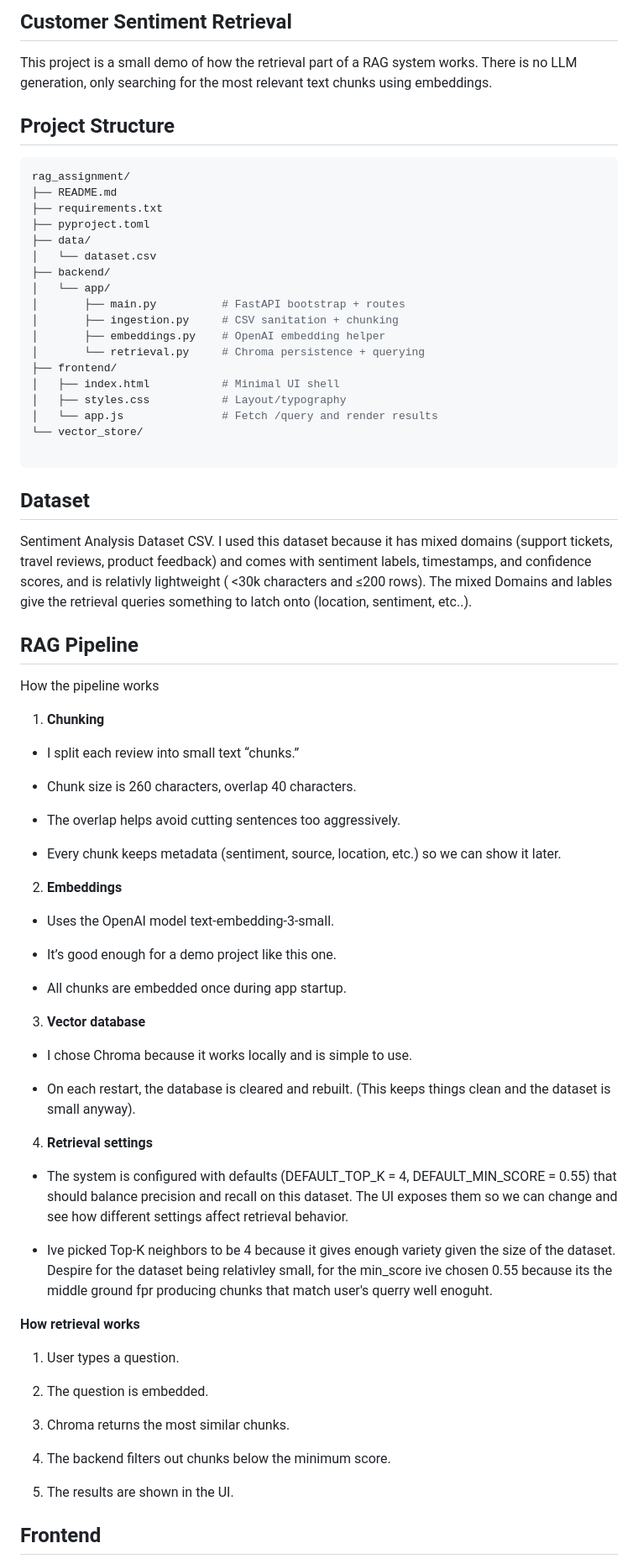
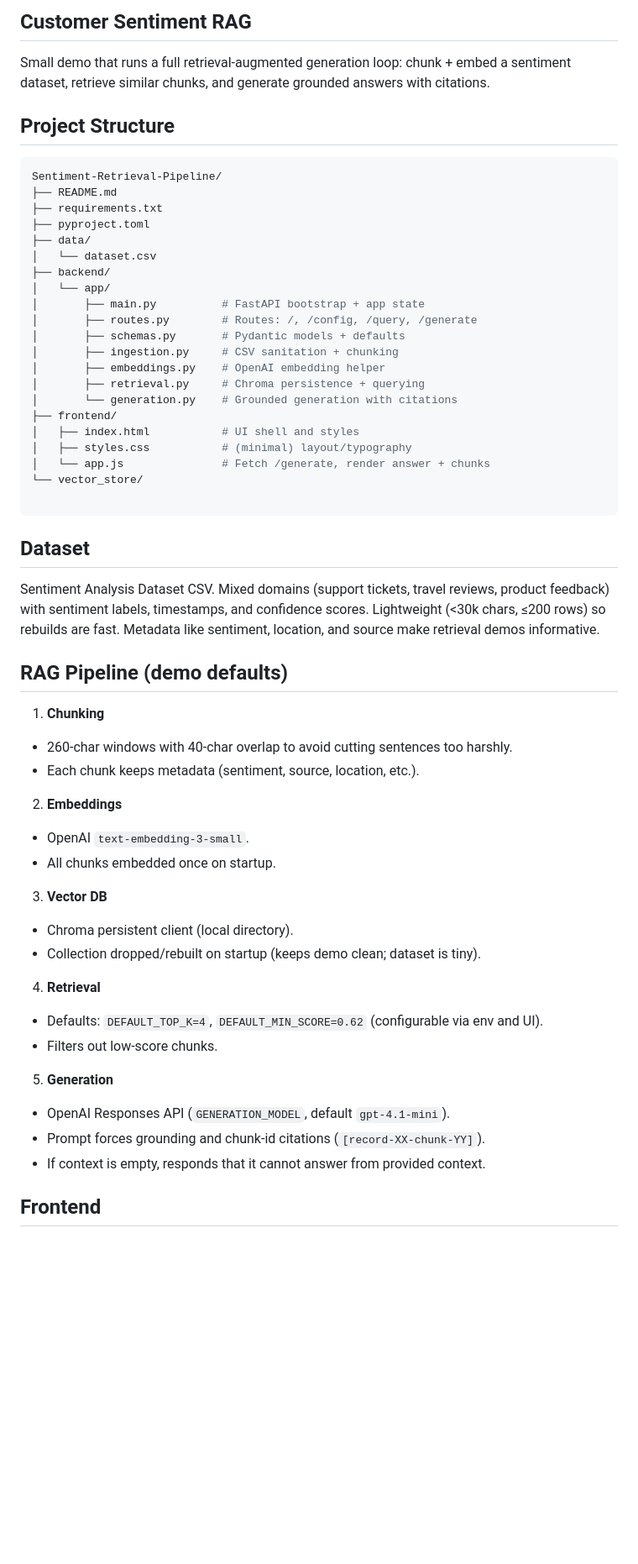
Before and after one commit to AdmiralArutoto/Sentiment-Retrieval-Pipeline, a Markdown page: README.md, the part around one of its changes. Shown at 84% size. GitHub-like rendering; blank space fills up the shorter version.

````diff
--- a/README.md
+++ b/README.md
@@ -1,13 +1,13 @@
 
-## Customer Sentiment Retrieval
+## Customer Sentiment RAG
 
-This project is a small demo of how the retrieval part of a RAG system works. There is no LLM generation, only searching for the most relevant text chunks using embeddings.
+Small demo that runs a full retrieval-augmented generation loop: chunk + embed a sentiment dataset, retrieve similar chunks, and generate grounded answers with citations.
 
 
 
 ## Project Structure
 ```bash
-rag_assignment/
+Sentiment-Retrieval-Pipeline/
 ├── README.md
 ├── requirements.txt
 ├── pyproject.toml
@@ -15,14 +15,17 @@ rag_assignment/
 │   └── dataset.csv
 ├── backend/
 │   └── app/
-│       ├── main.py          # FastAPI bootstrap + routes
+│       ├── main.py          # FastAPI bootstrap + app state
+│       ├── routes.py        # Routes: /, /config, /query, /generate
+│       ├── schemas.py       # Pydantic models + defaults
 │       ├── ingestion.py     # CSV sanitation + chunking
 │       ├── embeddings.py    # OpenAI embedding helper
-│       └── retrieval.py     # Chroma persistence + querying
+│       ├── retrieval.py     # Chroma persistence + querying
+│       └── generation.py    # Grounded generation with citations
 ├── frontend/
-│   ├── index.html           # Minimal UI shell
-│   ├── styles.css           # Layout/typography
-│   └── app.js               # Fetch /query and render results
+│   ├── index.html           # UI shell and styles
+│   ├── styles.css           # (minimal) layout/typography
+│   └── app.js               # Fetch /generate, render answer + chunks
 └── vector_store/
 
 ```
@@ -32,58 +35,34 @@ rag_assignment/
 
 ## Dataset
 
- Sentiment Analysis Dataset CSV.
- I used this dataset because it has mixed domains (support tickets, travel reviews, product feedback) and comes with sentiment labels, timestamps, and confidence scores, and is relativly lightweight ( <30k characters and ≤200 rows).
-  The mixed Domains and lables give the retrieval queries something to latch onto (location, sentiment, etc..).
+Sentiment Analysis Dataset CSV.
+Mixed domains (support tickets, travel reviews, product feedback) with sentiment labels, timestamps, and confidence scores. Lightweight (<30k chars, ≤200 rows) so rebuilds are fast. Metadata like sentiment, location, and source make retrieval demos informative.
 
 
 
 
+## RAG Pipeline (demo defaults)
 
-## RAG Pipeline
+1) **Chunking**
+- 260-char windows with 40-char overlap to avoid cutting sentences too harshly.
+- Each chunk keeps metadata (sentiment, source, location, etc.).
 
-How the pipeline works
-1. **Chunking**
+2) **Embeddings**
+- OpenAI `text-embedding-3-small`.
+- All chunks embedded once on startup.
 
-- I split each review into small text “chunks.”
+3) **Vector DB**
+- Chroma persistent client (local directory).
+- Collection dropped/rebuilt on startup (keeps demo clean; dataset is tiny).
 
-- Chunk size is 260 characters, overlap 40 characters.
+4) **Retrieval**
+- Defaults: `DEFAULT_TOP_K=4`, `DEFAULT_MIN_SCORE=0.62` (configurable via env and UI).
+- Filters out low-score chunks.
 
-- The overlap helps avoid cutting sentences too aggressively.
-
-- Every chunk keeps metadata (sentiment, source, location, etc.) so we can show it later.
-
-2. **Embeddings**
-
-- Uses the OpenAI model text-embedding-3-small.
-
-- It’s good enough for a demo project like this one.
-
-- All chunks are embedded once during app startup.
-
-3. **Vector database**
-
-- I chose Chroma because it works locally and is simple to use.
-
-- On each restart, the database is cleared and rebuilt. (This keeps things clean and the dataset is small anyway).
-
-4. **Retrieval settings**
-
-- The system is configured with defaults (DEFAULT_TOP_K = 4, DEFAULT_MIN_SCORE = 0.55) that should balance precision and recall on this dataset. The UI exposes them so we can change and see how different settings affect retrieval behavior.
-
-- Ive picked Top-K neighbors to be 4 because it gives enough variety given the size of the dataset. Despire for the dataset being relativley small, for the min_score ive chosen 0.55 because its the middle ground fpr producing chunks that  match user's querry well enoguht.
-
-**How retrieval works**
-
-1. User types a question.
-
-2. The question is embedded.
-
-3. Chroma returns the most similar chunks.
-
-4. The backend filters out chunks below the minimum score.
-
-5. The results are shown in the UI.
+5) **Generation**
+- OpenAI Responses API (`GENERATION_MODEL`, default `gpt-4.1-mini`).
+- Prompt forces grounding and chunk-id citations (`[record-XX-chunk-YY]`).
+- If context is empty, responds that it cannot answer from provided context.
 
 
 
````
Also changed, not shown: other parts of README.md (+29 -31 lines).
